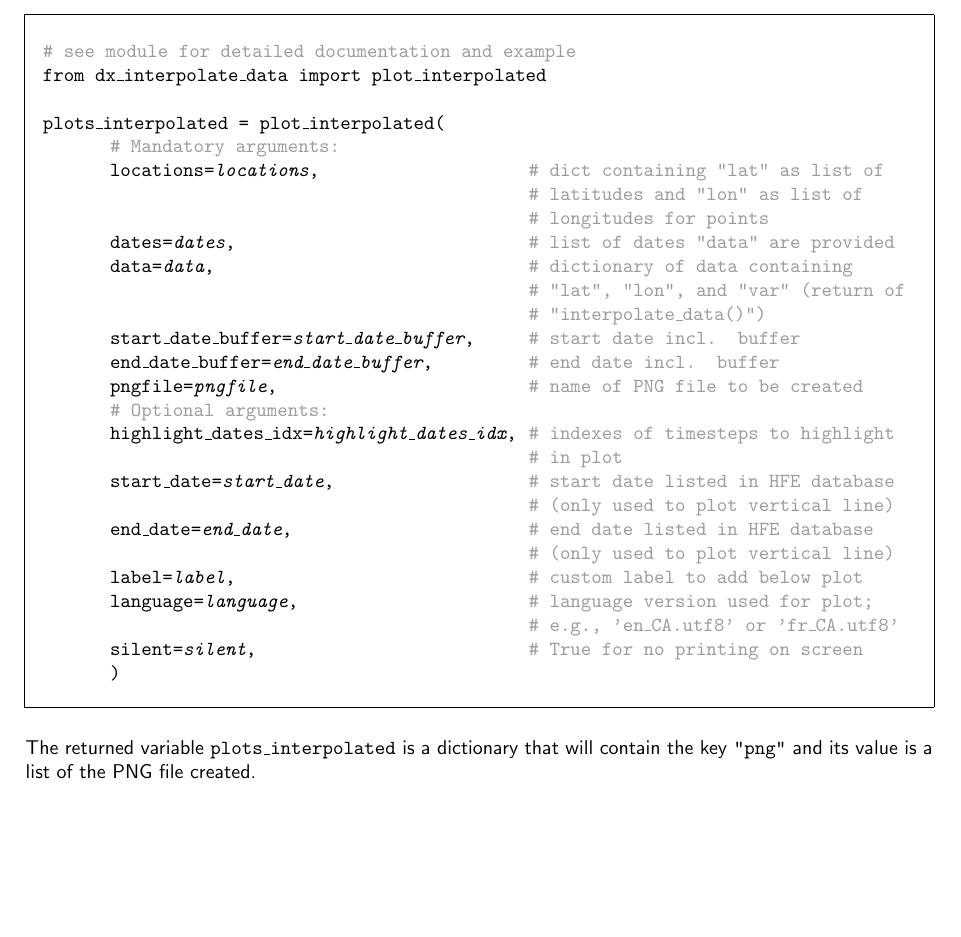
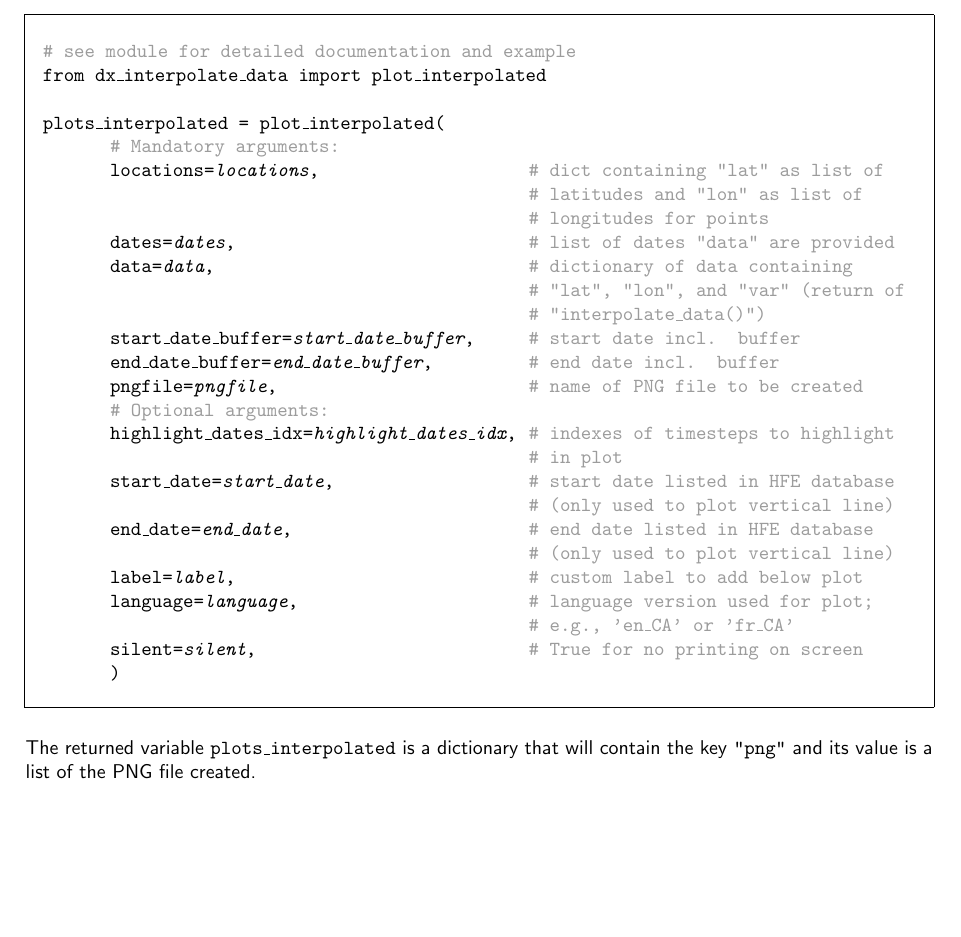
Before and after one commit to julemai/nrcan-hfe, a LaTeX document (doc/HFE_database_2022Q03_documentation.tex): part of page 15 of 28, cut so that both start at the same text. Compiled offline with pdfLaTeX.

```diff
--- a/doc/HFE_database_2022Q03_documentation.tex
+++ b/doc/HFE_database_2022Q03_documentation.tex
@@ -681,8 +681,8 @@
 			\> end\_date=\textit{end\_date}, \> \GRAU{\# end date listed in HFE database}\\
 			\> \> \GRAU{\# (only used to plot vertical line)}\\
 			\> label=\textit{label}, \> \GRAU{\# custom label to add below plot}\\
-			\> language=\textit{language}, \> \GRAU{\# language version used for plot;}\\
-			\> \> \GRAU{\# e.g., 'en\_CA.utf8' or 'fr\_CA.utf8'}\\
+			\> language=\textit{language}, \> \GRAU{\# language version used for plot; }\\
+			\> \> \GRAU{\# e.g., 'en\_CA' or 'fr\_CA'}\\
 			\> silent=\textit{silent}, \> \GRAU{\# True for no printing on screen}\\
 			\> ) \>
 		\end{tabbing}
```
Also changed, not shown: doc/HFE_database_2022Q03_compare_GeoMet_CaSPAr.pdf (added), doc/HFE_database_2022Q03_documentation.pdf (added), doc/HFE_database_2022Q03_documentation.tex (2 more changed lines), 1 other file.
